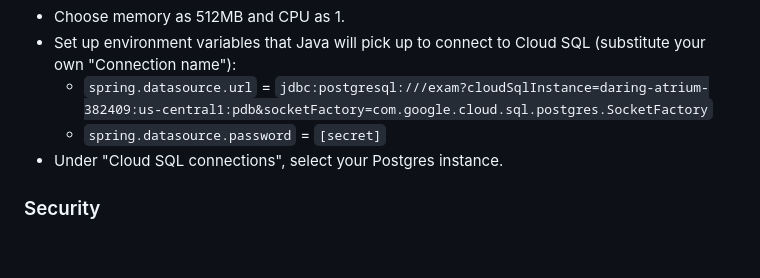
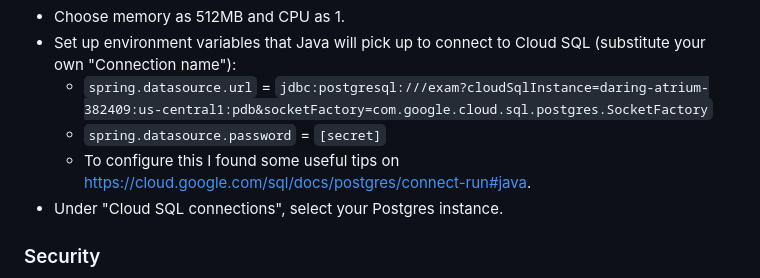
Before and after one commit to erikvoorbraak/knvvl_exam, a Markdown page: README.md, the part around the change. GitHub-like rendering; blank space fills up the shorter version.

Commit message:
Updated readme for Google Cloud setup

```diff
--- a/README.md
+++ b/README.md
@@ -172,6 +172,7 @@ To run the Java Spring Boot Docker image, you need a Cloud Run instance.
 * Set up environment variables that Java will pick up to connect to Cloud SQL (substitute your own "Connection name"):
   * `spring.datasource.url` = `jdbc:postgresql:///exam?cloudSqlInstance=daring-atrium-382409:us-central1:pdb&socketFactory=com.google.cloud.sql.postgres.SocketFactory`
   * `spring.datasource.password` = `[secret]`
+  * To configure this I found some useful tips on https://cloud.google.com/sql/docs/postgres/connect-run#java.
 * Under "Cloud SQL connections", select your Postgres instance.
 
 ### Security
```
